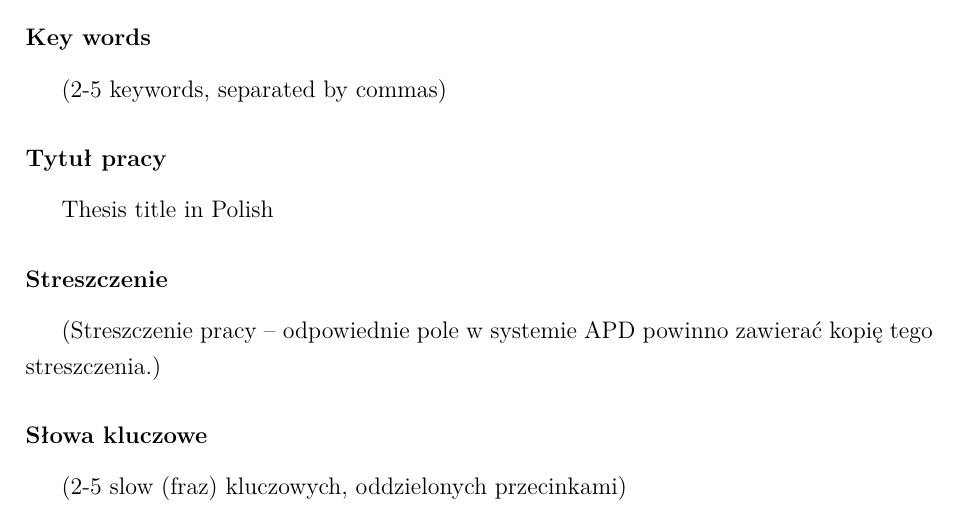
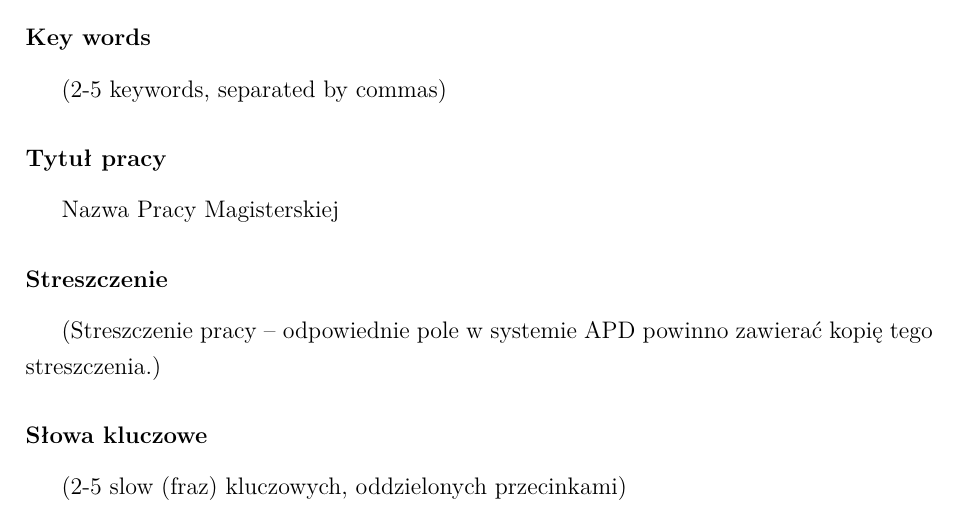
Before and after one commit to FERS-Summer-Scholar/Msc-LaTeX, a LaTeX thesis (MSc_LaTeX/main.tex): part of page 3 of 29, cut so that both start at the same text. Compiled offline with XeLaTeX; a missing font is replaced by an installed copy or a similar font.

Commit message:
something new in project

```diff
--- a/MSc_LaTeX/main.tex
+++ b/MSc_LaTeX/main.tex
@@ -85,7 +85,7 @@
 
 \newcommand{\Supervisor}{$\langle$title first name surname$\rangle$}  % supervisor (remove $\langle$ and $\rangle)
 \newcommand{\Title}{Thesis title in English}
-\newcommand{\TitleAlt}{Thesis title in Polish}
+\newcommand{\TitleAlt}{Nazwa Pracy Magisterskiej}
 \newcommand{\Program}{Informatics}
 \newcommand{\Specialisation}{$\langle$specialisation$\rangle$} % your specialisation, remove \langle and \rangle in the final version
 \newcommand{\Id}{$\langle$your student id$\rangle$}                   % remove \langle and \rangle in the final version
```
Also changed, not shown: MSc_LaTeX/main-blx.bib (added), 1 other file.
